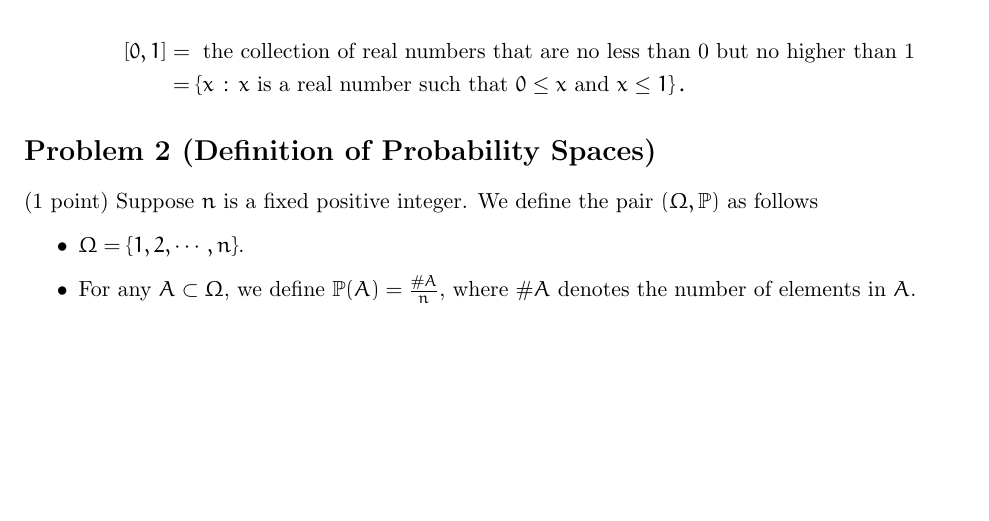
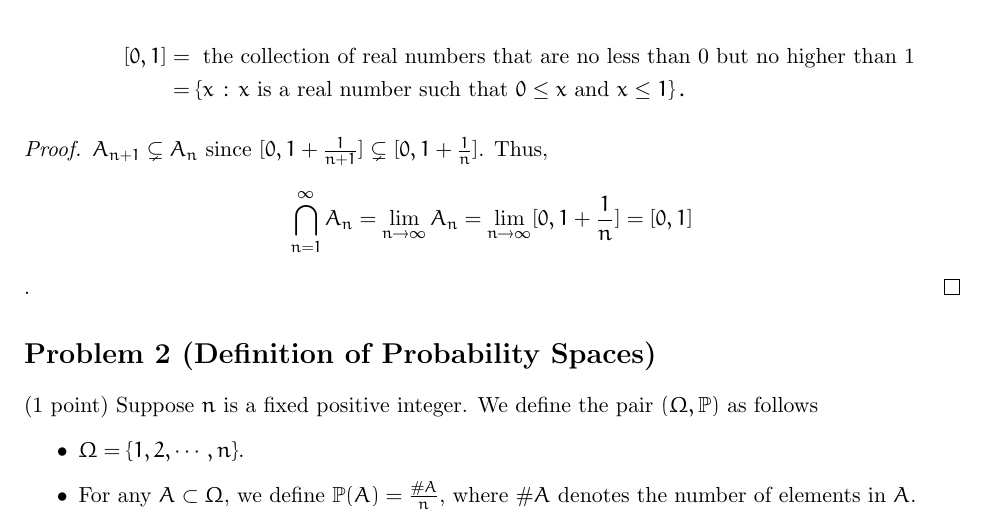
Before and after one commit to Tanishmak/LaTeX, a LaTeX problem sheet (Applied Math/APMA 1655/Problem Set 1/HW_1.tex): part of page 3 of 4, cut so that both start at the same text, the shorter picture padded with empty space. Compiled offline with pdfLaTeX.

Commit message:
Finished Part 1

```diff
--- a/Applied Math/APMA 1655/Problem Set 1/HW_1.tex
+++ b/Applied Math/APMA 1655/Problem Set 1/HW_1.tex
@@ -23,6 +23,7 @@
 \usepackage{latexsym}
 \usepackage{fullpage}
 \usepackage{amsmath}
+\usepackage{amssymb}
 \usepackage{hyperref}
 \usepackage{euler}
 \usepackage{amsthm}
@@ -221,6 +222,11 @@ where $A_1, A_2, A_3,\ldots$ are defined in Eq.~\eqref{eq: infinite intersection
 \end{align*}
 \end{enumerate}
 
+\begin{proof}
+  \(A_{n+1}\subsetneq A_n\)
+  since \([0,1+\frac{1}{n+1}]\subsetneq [0,1+\frac{1}{n}]\). Thus,
+  \[\bigcap_{n=1}^\infty A_n = \lim_{n\to\infty} A_n = \lim_{n\to\infty} [0, 1+\frac{1}{n}] = [0,1]\].
+\end{proof}
 
 \newproblem{Definition of Probability Spaces}{}
 
```
Also changed, not shown: Applied Math/APMA 1655/Problem Set 1/HW_1.pdf, 2 other files.
